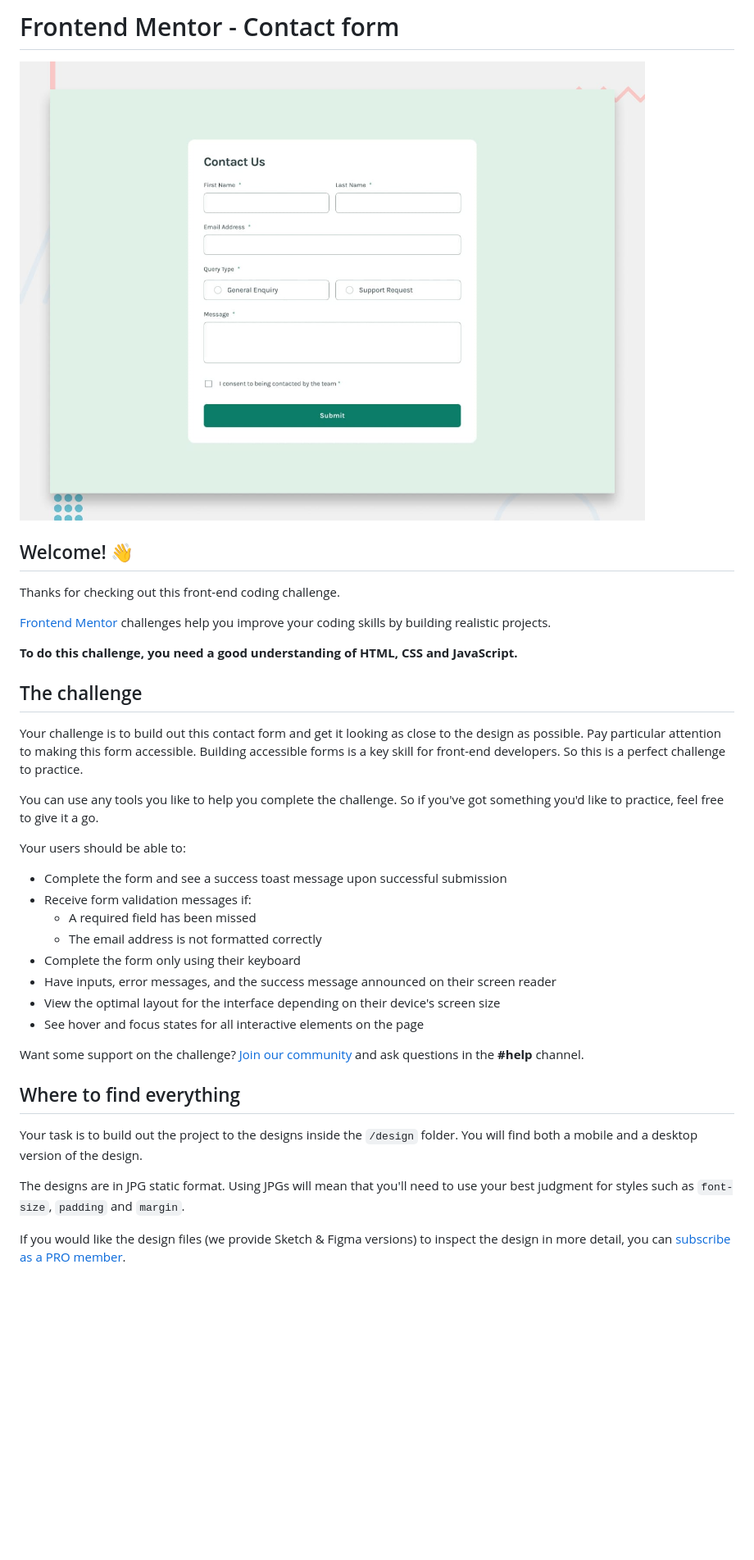
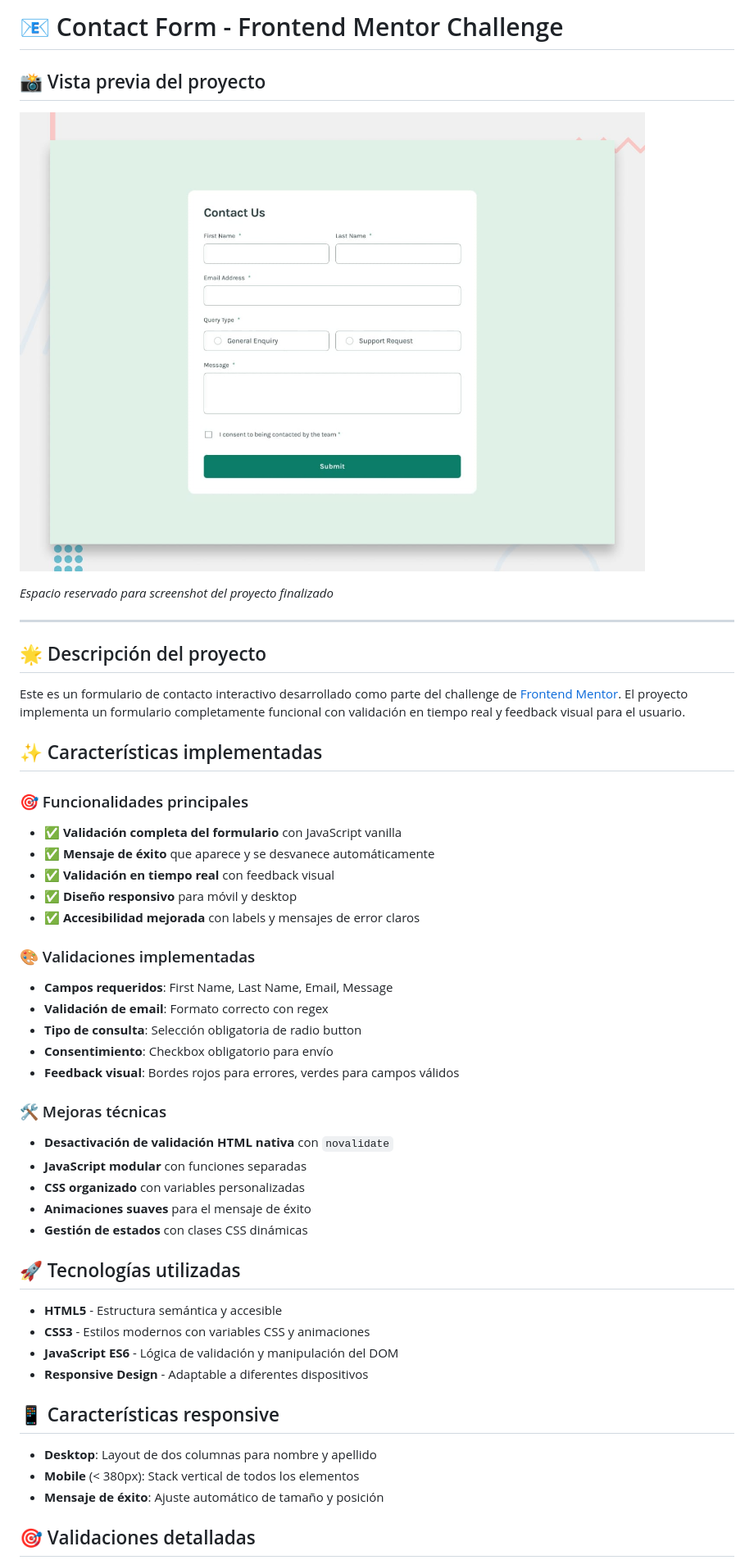
Before and after one commit to cristianbarreiro/contact-form-main, a Markdown page: README.md, the part around the change printed below. Shown: that part at 82% size. Drawn GitHub-style; blank space fills up the shorter version.

```diff
--- a/README.md
+++ b/README.md
@@ -1,39 +1,52 @@
-# Frontend Mentor - Contact form
+# 📧 Contact Form - Frontend Mentor Challenge
 
-![Design preview for the Contact form coding challenge](./design/desktop-preview.jpg)
+## 📸 Vista previa del proyecto
 
-## Welcome! 👋
+![Vista previa del formulario de contacto](./design/desktop-preview.jpg)
 
-Thanks for checking out this front-end coding challenge.
+*Espacio reservado para screenshot del proyecto finalizado*
 
-[Frontend Mentor](https://www.frontendmentor.io) challenges help you improve your coding skills by building realistic projects.
+---
 
-**To do this challenge, you need a good understanding of HTML, CSS and JavaScript.**
+## 🌟 Descripción del proyecto
 
-## The challenge
+Este es un formulario de contacto interactivo desarrollado como parte del challenge de [Frontend Mentor](https://www.frontendmentor.io). El proyecto implementa un formulario completamente funcional con validación en tiempo real y feedback visual para el usuario.
 
-Your challenge is to build out this contact form and get it looking as close to the design as possible. Pay particular attention to making this form accessible. Building accessible forms is a key skill for front-end developers. So this is a perfect challenge to practice.
+## ✨ Características implementadas
 
-You can use any tools you like to help you complete the challenge. So if you've got something you'd like to practice, feel free to give it a go.
+### 🎯 Funcionalidades principales
+- ✅ **Validación completa del formulario** con JavaScript vanilla
+- ✅ **Mensaje de éxito** que aparece y se desvanece automáticamente
+- ✅ **Validación en tiempo real** con feedback visual
+- ✅ **Diseño responsivo** para móvil y desktop
+- ✅ **Accesibilidad mejorada** con labels y mensajes de error claros
 
-Your users should be able to:
+### 🎨 Validaciones implementadas
+- **Campos requeridos**: First Name, Last Name, Email, Message
+- **Validación de email**: Formato correcto con regex
+- **Tipo de consulta**: Selección obligatoria de radio button
+- **Consentimiento**: Checkbox obligatorio para envío
+- **Feedback visual**: Bordes rojos para errores, verdes para campos válidos
 
-- Complete the form and see a success toast message upon successful submission
-- Receive form validation messages if:
-  - A required field has been missed
-  - The email address is not formatted correctly
-- Complete the form only using their keyboard
-- Have inputs, error messages, and the success message announced on their screen reader
-- View the optimal layout for the interface depending on their device's screen size
-- See hover and focus states for all interactive elements on the page
+### 🛠️ Mejoras técnicas
+- **Desactivación de validación HTML nativa** con `novalidate`
+- **JavaScript modular** con funciones separadas
+- **CSS organizado** con variables personalizadas
+- **Animaciones suaves** para el mensaje de éxito
+- **Gestión de estados** con clases CSS dinámicas
 
-Want some support on the challenge? [Join our community](https://www.frontendmentor.io/community) and ask questions in the **#help** channel.
+## 🚀 Tecnologías utilizadas
 
-## Where to find everything
+- **HTML5** - Estructura semántica y accesible
+- **CSS3** - Estilos modernos con variables CSS y animaciones
+- **JavaScript ES6** - Lógica de validación y manipulación del DOM
+- **Responsive Design** - Adaptable a diferentes dispositivos
 
-Your task is to build out the project to the designs inside the `/design` folder. You will find both a mobile and a desktop version of the design.
+## 📱 Características responsive
 
-The designs are in JPG static format. Using JPGs will mean that you'll need to use your best judgment for styles such as `font-size`, `padding` and `margin`.
+- **Desktop**: Layout de dos columnas para nombre y apellido
+- **Mobile** (< 380px): Stack vertical de todos los elementos
+- **Mensaje de éxito**: Ajuste automático de tamaño y posición
 
-If you would like the design files (we provide Sketch & Figma versions) to inspect the design in more detail, you can [subscribe as a PRO member](https://www.frontendmentor.io/pro).
+## 🎯 Validaciones detalladas
 
```
Also changed, not shown: other parts of README.md (+82 -39 lines).
